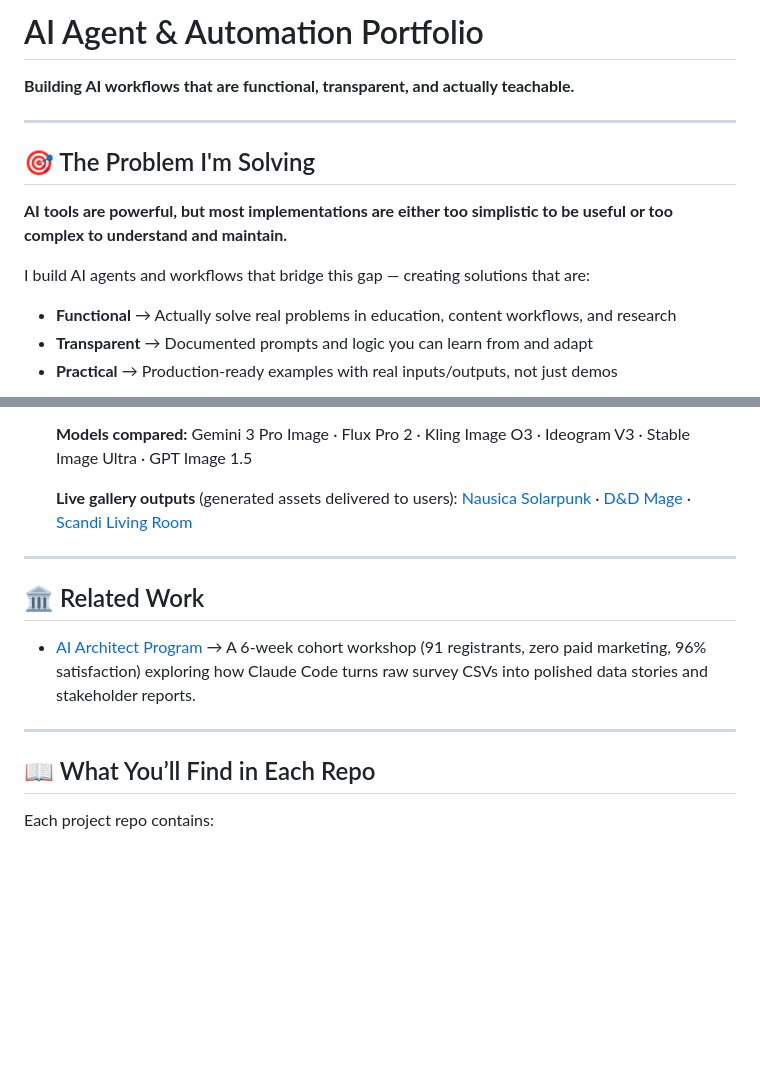
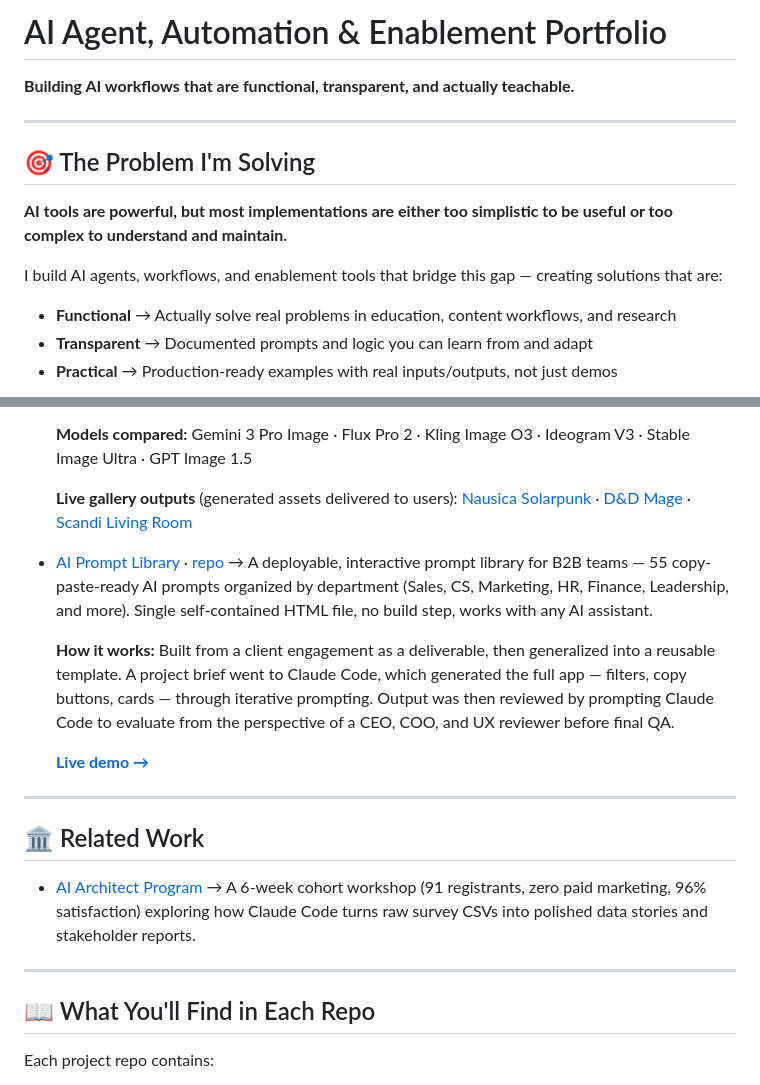
Before and after one commit to 1beebe/ai-agent-portfolio, a Markdown page: README.md, 2 parts joined by grey strips. Drawn GitHub-style; blank space fills up the shorter version.

Commit message:
Update title to AI Agent, Automation & Enablement Portfolio; add AI Prompt Library

```diff
--- a/README.md
+++ b/README.md
@@ -1,5 +1,4 @@
-
-# AI Agent & Automation Portfolio
+# AI Agent, Automation & Enablement Portfolio
 
 **Building AI workflows that are functional, transparent, and actually teachable.**
 
@@ -9,7 +8,7 @@
 
 **AI tools are powerful, but most implementations are either too simplistic to be useful or too complex to understand and maintain.**
 
-I build AI agents and workflows that bridge this gap — creating solutions that are:
+I build AI agents, workflows, and enablement tools that bridge this gap — creating solutions that are:
 - **Functional** → Actually solve real problems in education, content workflows, and research
 - **Transparent** → Documented prompts and logic you can learn from and adapt
 - **Practical** → Production-ready examples with real inputs/outputs, not just demos
@@ -39,6 +38,13 @@ My work focuses on **customer education, partner enablement, and applied AI for
   **Live gallery outputs** (generated assets delivered to users):
   [Nausica Solarpunk](https://files.mindstudio-cdn.com/42728a5f-5026-4cab-a436-ca9b80d78412/documents/47f1b8c0-948b-4bfb-abd3-fab5648788c9.html) · [D&D Mage](https://files.mindstudio-cdn.com/7fe9ee16-2915-46c6-9e9f-35bd0c9b0da5/documents/dfa77006-8a9f-440e-95ae-5f64a287c51d.html) · [Scandi Living Room](https://files.mindstudio-cdn.com/42728a5f-5026-4cab-a436-ca9b80d78412/documents/7d60f2c3-6045-48d5-84e3-376259254624.html)
 
+- [AI Prompt Library](https://1beebe.github.io/ai-prompt-library/) · [repo](https://github.com/1beebe/ai-prompt-library)
+  → A deployable, interactive prompt library for B2B teams — 55 copy-paste-ready AI prompts organized by department (Sales, CS, Marketing, HR, Finance, Leadership, and more). Single self-contained HTML file, no build step, works with any AI assistant.
+
+  **How it works:** Built from a client engagement as a deliverable, then generalized into a reusable template. A project brief went to Claude Code, which generated the full app — filters, copy buttons, cards — through iterative prompting. Output was then reviewed by prompting Claude Code to evaluate from the perspective of a CEO, COO, and UX reviewer before final QA.
+
+  **[Live demo →](https://1beebe.github.io/ai-prompt-library/)**
+
 ---
 
 ## 🏛️ Related Work
@@ -48,7 +54,7 @@ My work focuses on **customer education, partner enablement, and applied AI for
 
 ---
 
-## 📖 What You’ll Find in Each Repo
+## 📖 What You'll Find in Each Repo
 Each project repo contains:
 - **README.md** → overview, features, outcomes, limitations
 - **/assets** → screenshots, demo GIFs, diagrams
```
